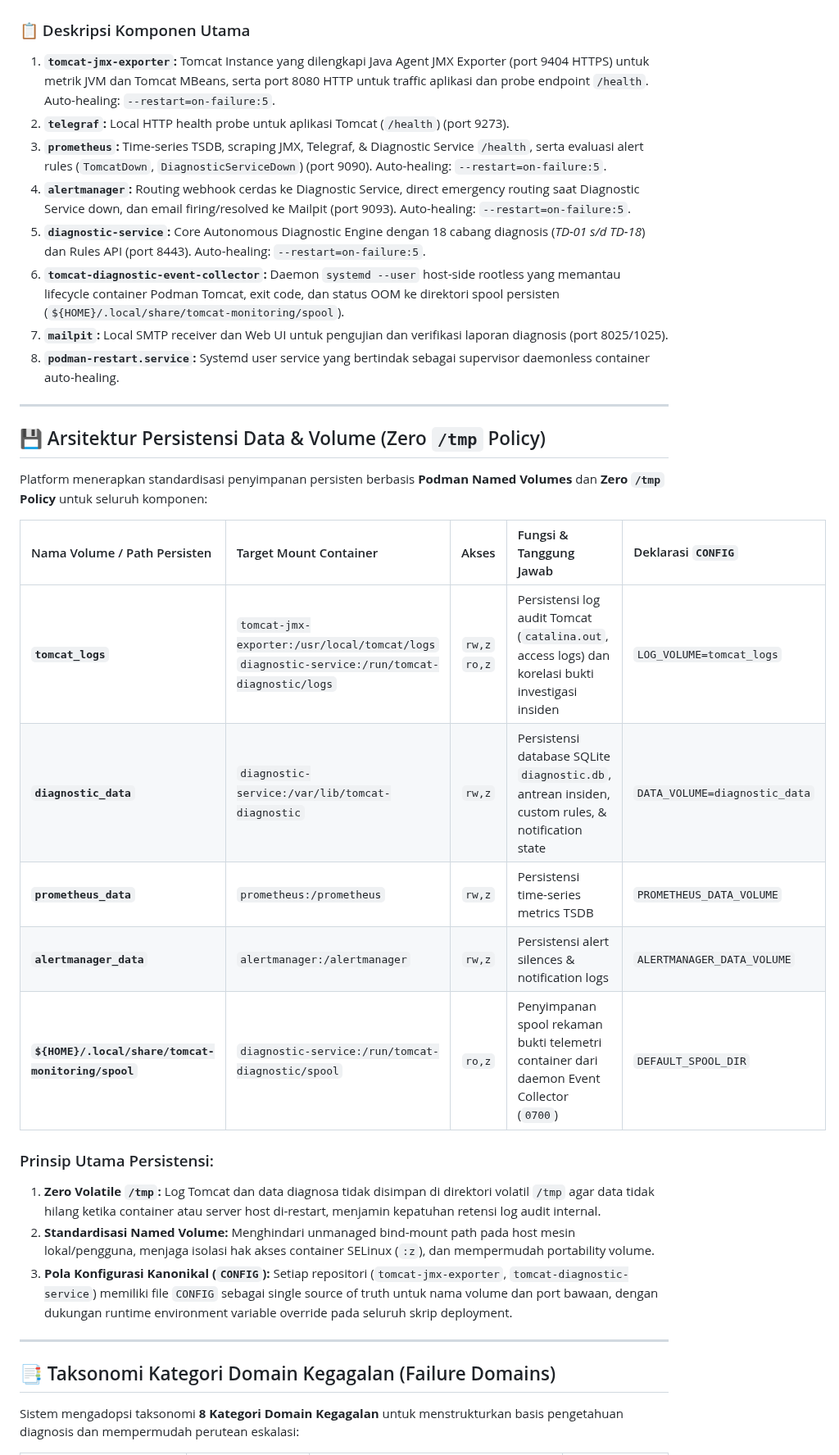
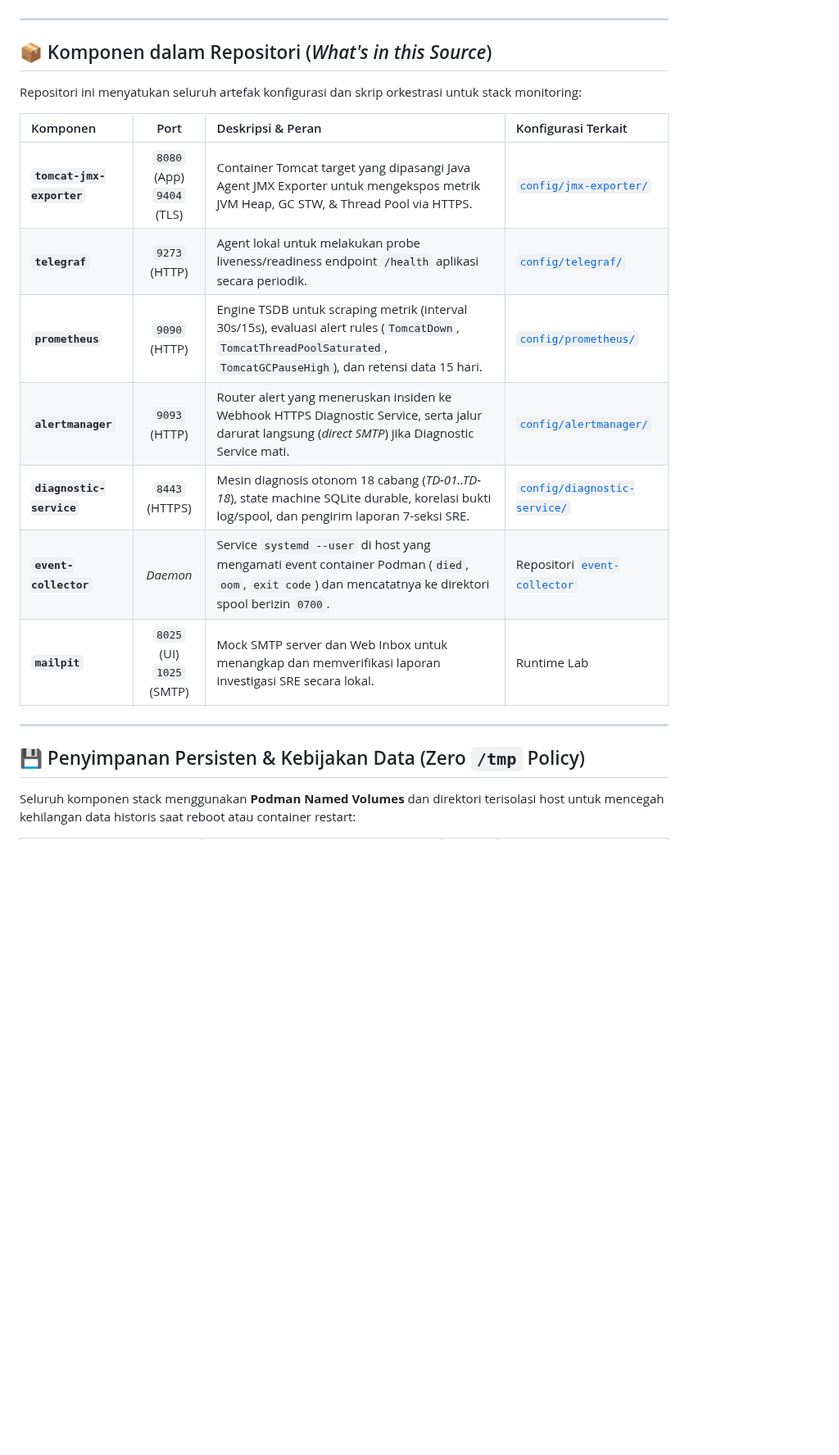
Before and after one commit to edkas07-oss/tomcat-monitoring, a Markdown page: README.md, the part around one of its changes. Shown at 82% size. GitHub-like rendering; blank space fills up the shorter version.

````diff
--- a/README.md
+++ b/README.md
@@ -41,38 +67,24 @@ flowchart TD
 ```
-
-### 📋 Deskripsi Komponen Utama
-
-1. **`tomcat-jmx-exporter`:** Tomcat Instance yang dilengkapi Java Agent JMX Exporter (port 9404 HTTPS) untuk metrik JVM dan Tomcat MBeans, serta port 8080 HTTP untuk traffic aplikasi dan probe endpoint `/health`. Auto-healing: `--restart=on-failure:5`.
-2. **`telegraf`:** Local HTTP health probe untuk aplikasi Tomcat (`/health`) (port 9273).
-3. **`prometheus`:** Time-series TSDB, scraping JMX, Telegraf, & Diagnostic Service `/health`, serta evaluasi alert rules (`TomcatDown`, `DiagnosticServiceDown`) (port 9090). Auto-healing: `--restart=on-failure:5`.
-4. **`alertmanager`:** Routing webhook cerdas ke Diagnostic Service, direct emergency routing saat Diagnostic Service down, dan email firing/resolved ke Mailpit (port 9093). Auto-healing: `--restart=on-failure:5`.
-5. **`diagnostic-service`:** Core Autonomous Diagnostic Engine dengan 18 cabang diagnosis (*TD-01 s/d TD-18*) dan Rules API (port 8443). Auto-healing: `--restart=on-failure:5`.
-6. **`tomcat-diagnostic-event-collector`:** Daemon `systemd --user` host-side rootless yang memantau lifecycle container Podman Tomcat, exit code, dan status OOM ke direktori spool persisten (`${HOME}/.local/share/tomcat-monitoring/spool`).
-7. **`mailpit`:** Local SMTP receiver dan Web UI untuk pengujian dan verifikasi laporan diagnosis (port 8025/1025).
-8. **`podman-restart.service`:** Systemd user service yang bertindak sebagai supervisor daemonless container auto-healing.
 
 ---
 
-## 💾 Arsitektur Persistensi Data & Volume (Zero `/tmp` Policy)
+## 📦 Komponen dalam Repositori (*What's in this Source*)
 
-Platform menerapkan standardisasi penyimpanan persisten berbasis **Podman Named Volumes** dan **Zero `/tmp` Policy** untuk seluruh komponen:
+Repositori ini menyatukan seluruh artefak konfigurasi dan skrip orkestrasi untuk stack monitoring:
 
-| Nama Volume / Path Persisten | Target Mount Container | Akses | Fungsi & Tanggung Jawab | Deklarasi `CONFIG` |
-| :--- | :--- | :---: | :--- | :--- |
-| **`tomcat_logs`** | `tomcat-jmx-exporter:/usr/local/tomcat/logs`<br/>`diagnostic-service:/run/tomcat-diagnostic/logs` | `rw,z`<br/>`ro,z` | Persistensi log audit Tomcat (`catalina.out`, access logs) dan korelasi bukti investigasi insiden | `LOG_VOLUME=tomcat_logs` |
-| **`diagnostic_data`** | `diagnostic-service:/var/lib/tomcat-diagnostic` | `rw,z` | Persistensi database SQLite `diagnostic.db`, antrean insiden, custom rules, & notification state | `DATA_VOLUME=diagnostic_data` |
-| **`prometheus_data`** | `prometheus:/prometheus` | `rw,z` | Persistensi time-series metrics TSDB | `PROMETHEUS_DATA_VOLUME` |
-| **`alertmanager_data`** | `alertmanager:/alertmanager` | `rw,z` | Persistensi alert silences & notification logs | `ALERTMANAGER_DATA_VOLUME` |
-| **`${HOME}/.local/share/tomcat-monitoring/spool`** | `diagnostic-service:/run/tomcat-diagnostic/spool` | `ro,z` | Penyimpanan spool rekaman bukti telemetri container dari daemon Event Collector (`0700`) | `DEFAULT_SPOOL_DIR` |
-
-### Prinsip Utama Persistensi:
-1. **Zero Volatile `/tmp`:** Log Tomcat dan data diagnosa tidak disimpan di direktori volatil `/tmp` agar data tidak hilang ketika container atau server host di-restart, menjamin kepatuhan retensi log audit internal.
-2. **Standardisasi Named Volume:** Menghindari unmanaged bind-mount path pada host mesin lokal/pengguna, menjaga isolasi hak akses container SELinux (`:z`), dan mempermudah portability volume.
-3. **Pola Konfigurasi Kanonikal (`CONFIG`):** Setiap repositori (`tomcat-jmx-exporter`, `tomcat-diagnostic-service`) memiliki file `CONFIG` sebagai single source of truth untuk nama volume dan port bawaan, dengan dukungan runtime environment variable override pada seluruh skrip deployment.
+| Komponen | Port | Deskripsi & Peran | Konfigurasi Terkait |
+| :--- | :---: | :--- | :--- |
+| **`tomcat-jmx-exporter`** | `8080` (App)<br/>`9404` (TLS) | Container Tomcat target yang dipasangi Java Agent JMX Exporter untuk mengekspos metrik JVM Heap, GC STW, & Thread Pool via HTTPS. | [`config/jmx-exporter/`](config/jmx-exporter/README.md) |
+| **`telegraf`** | `9273` (HTTP) | Agent lokal untuk melakukan probe liveness/readiness endpoint `/health` aplikasi secara periodik. | [`config/telegraf/`](config/telegraf/README.md) |
+| **`prometheus`** | `9090` (HTTP) | Engine TSDB untuk scraping metrik (interval 30s/15s), evaluasi alert rules (`TomcatDown`, `TomcatThreadPoolSaturated`, `TomcatGCPauseHigh`), dan retensi data 15 hari. | [`config/prometheus/`](config/prometheus/README.md) |
+| **`alertmanager`** | `9093` (HTTP) | Router alert yang meneruskan insiden ke Webhook HTTPS Diagnostic Service, serta jalur darurat langsung (*direct SMTP*) jika Diagnostic Service mati. | [`config/alertmanager/`](config/alertmanager/README.md) |
+| **`diagnostic-service`** | `8443` (HTTPS) | Mesin diagnosis otonom 18 cabang (*TD-01..TD-18*), state machine SQLite durable, korelasi bukti log/spool, dan pengirim laporan 7-seksi SRE. | [`config/diagnostic-service/`](config/diagnostic-service/README.md) |
+| **`event-collector`** | *Daemon* | Service `systemd --user` di host yang mengamati event container Podman (`died`, `oom`, `exit code`) dan mencatatnya ke direktori spool berizin `0700`. | Repositori [`event-collector`](file:///home/eddywiyatno/git/tomcat-diagnostic-event-collector/) |
+| **`mailpit`** | `8025` (UI)<br/>`1025` (SMTP) | Mock SMTP server dan Web Inbox untuk menangkap dan memverifikasi laporan investigasi SRE secara lokal. | Runtime Lab |
 
 ---
 
-## 📑 Taksonomi Kategori Domain Kegagalan (Failure Domains)
+## 💾 Penyimpanan Persisten & Kebijakan Data (Zero `/tmp` Policy)
 
-Sistem mengadopsi taksonomi **8 Kategori Domain Kegagalan** untuk menstrukturkan basis pengetahuan diagnosis dan mempermudah perutean eskalasi:
+Seluruh komponen stack menggunakan **Podman Named Volumes** dan direktori terisolasi host untuk mencegah kehilangan data historis saat reboot atau container restart:
 
````
Also changed, not shown: other parts of README.md (+203 -183 lines).
